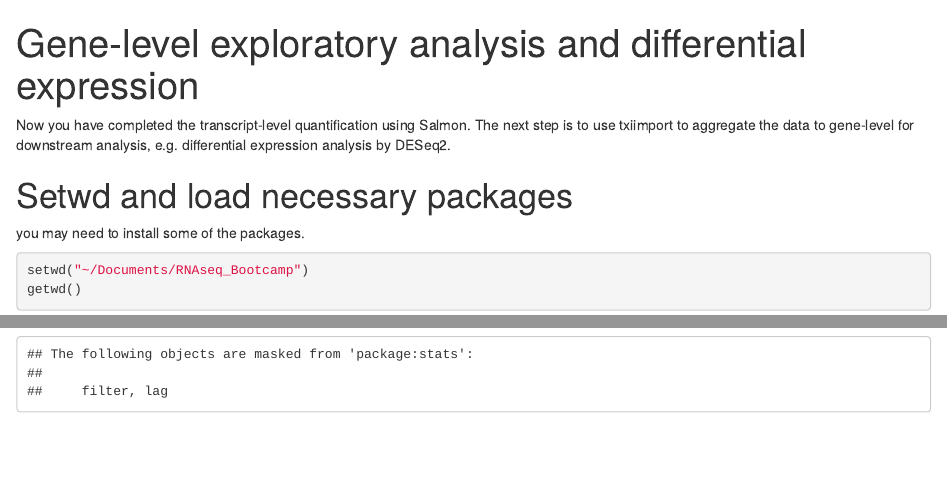
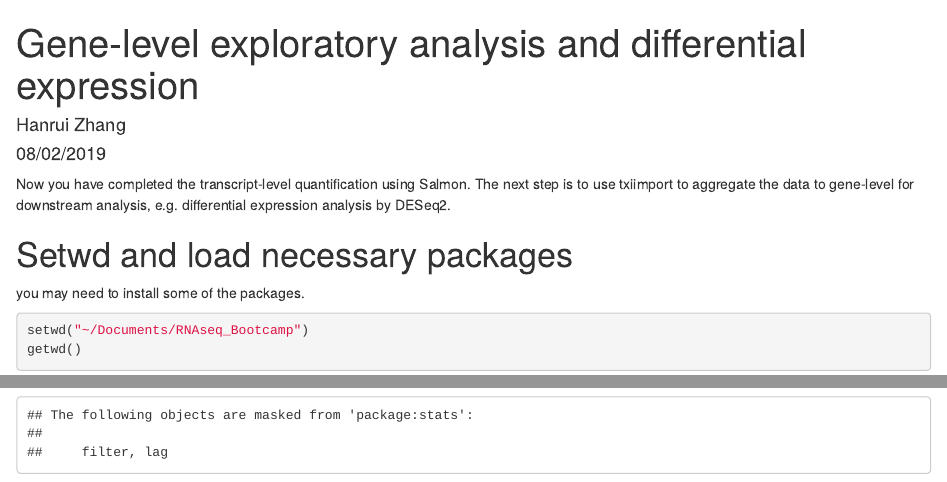
Before and after one commit to hanruizhang/RNAseq-analysis-workflow, an R Markdown document (RNAseq_Bootcamp_GSE55536.Rmd): the page in a window 1100 px wide, from its top, and a second part further down, joined at a grey line. Rendered offline with R 4.5, knitr and Pandoc, with nearby package versions; some code elsewhere in the file could not run offline.

Commit message:
Update RNAseq_Bootcamp_GSE55536.Rmd

```diff
--- a/RNAseq_Bootcamp_GSE55536.Rmd
+++ b/RNAseq_Bootcamp_GSE55536.Rmd
@@ -1,8 +1,9 @@
 ---
 title: "Gene-level exploratory analysis and differential expression"
-output:
-    html_document:
-        toc: false
+author: "Hanrui Zhang"
+date: "08/02/2019"
+output: html_document
+
 ---
 
 Now you have completed the transcript-level quantification using Salmon. The next step is to use txiimport to aggregate the data to gene-level for downstream analysis, e.g. differential expression analysis by DESeq2.
```
